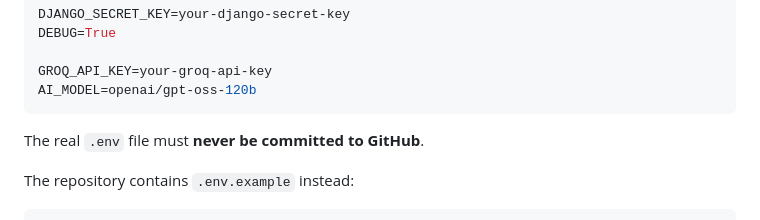
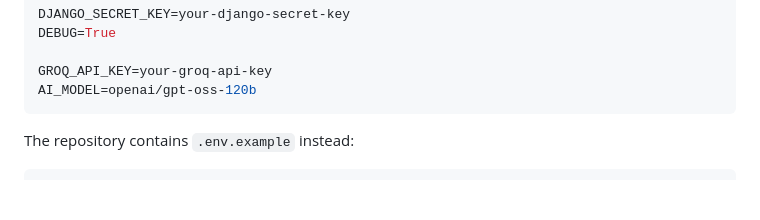
Before and after one commit to EliArn99/Personal-Knowledge-AI, a Markdown page: README.md, the part around the change. GitHub-like rendering; blank space fills up the shorter version.

````diff
--- a/README.md
+++ b/README.md
@@ -389,7 +389,6 @@ GROQ_API_KEY=your-groq-api-key
 AI_MODEL=openai/gpt-oss-120b
 ```
 
-The real `.env` file must **never be committed to GitHub**.
 
 The repository contains `.env.example` instead:
 
````
